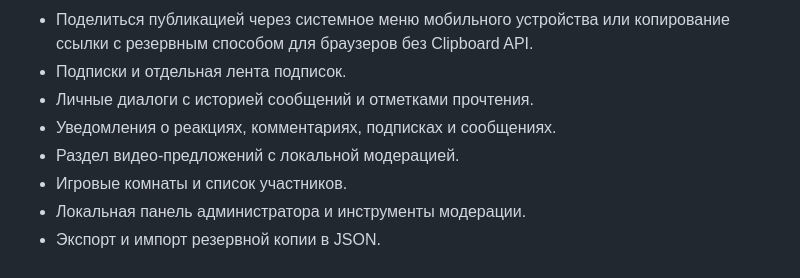
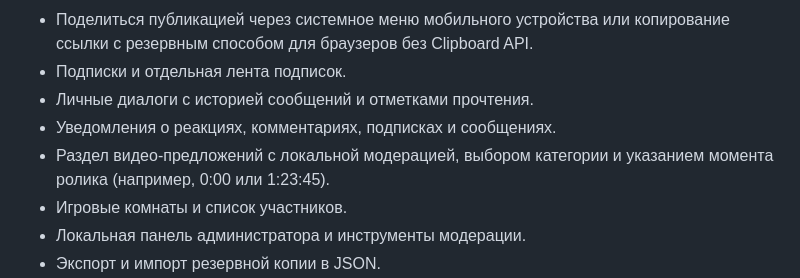
Before and after one commit to RAHER458/MyMusic, a Markdown page: README.md, the part around the change. Rendered like a GitHub page.

Commit message:
Document video timestamp selection

```diff
--- a/README.md
+++ b/README.md
@@ -13,7 +13,7 @@ RH Media — адаптивная социальная платформа с л
 - Подписки и отдельная лента подписок.
 - Личные диалоги с историей сообщений и отметками прочтения.
 - Уведомления о реакциях, комментариях, подписках и сообщениях.
-- Раздел видео-предложений с локальной модерацией.
+- Раздел видео-предложений с локальной модерацией, выбором категории и указанием момента ролика (например, 0:00 или 1:23:45).
 - Игровые комнаты и список участников.
 - Локальная панель администратора и инструменты модерации.
 - Экспорт и импорт резервной копии в JSON.
```
